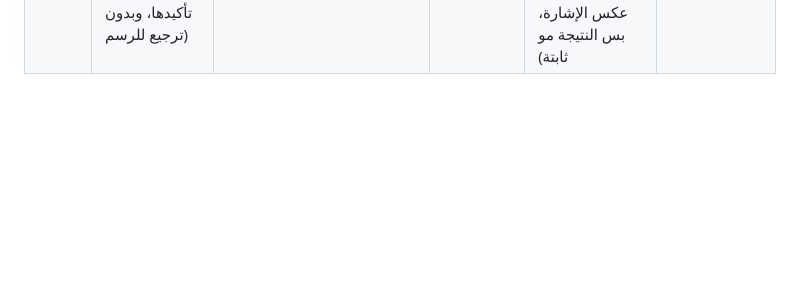
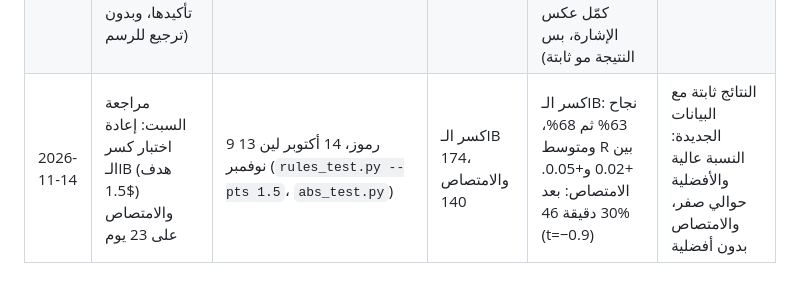
Before and after one commit to uggfuujhb-lgtm/DeepFlow, a Markdown page: team/knowledge/STATS.md, the part around the change. Drawn GitHub-style; blank space fills up the shorter version.

Commit message:
Saturday self-test + STATS review: IB-break and absorption re-tested on 23 days (unchanged), Nov 13 case (7500 held)
Co-Authored-By: Claude Opus 5.5 <noreply@anthropic.com>
Claude-Session: https://claude.ai/code/session_01QBdJdZJfwYVS95uCvYwgL5

```diff
--- a/team/knowledge/STATS.md
+++ b/team/knowledge/STATS.md
@@ -65,3 +65,4 @@
 | 2026-11-12 | امتصاص بنسبة 3 أضعاف (طلب المالك): فوليوم طرف ≥ 3 أضعاف الثاني داخل الشمعة، والإغلاق بالنص المعاكس | 21 يوم × 9 رموز، شموع 5 دقايق من شموع الدقيقة | 567 إشارة، يعني حوالي 3 لكل سهم باليوم | النجاح 48 لين 49%، وبعد 30 دقيقة متوسط -0.025% (t=-1.3). شرائي 45%، وبيعي 52% | الإشارات صارت أكثر بعشر مرات تقريباً، **بس بدون أفضلية**. نستخدمها للمراقبة بس |
 | 2026-11-12 | مؤشر «Volume Divergence by MM» (سكربت عام MPL-2.0، بنيته من كوده بالضبط) | 21 يوم × 9 رموز، شموع 5 دقايق. الإشارة تنحسب وقت تأكيدها، يعني بعد 5 شموع من القاع أو القمة، لأن السكربت يرسمها مرجّعة 5 شموع (`voldiv_test.py`) | 140 Bull و103 Bear | **Bull:** نجاح 47 لين 52%. **Bear:** بعد 15 دقيقة نجاح 38% (t=-2.5)، يعني السعر غالباً كمّل طلوع. وبعد 30 و60 دقيقة 53% و43% | ما فيه أفضلية. الخط متأخر لأنه 5 متوسطات ورا بعض، والإشارة تطلع متأخرة 25 دقيقة بس ترتسم عند القمة، فتبين أحسن على التاريخ من الحي |
 | 2026-11-12 | دايفيرجنس CVD بتصميم أنظف (CVD يومي من شموع الدقيقة ضد قيعان وقمم السعر، والإشارة وقت تأكيدها، وبدون ترجيع للرسم) | 21 يوم × 9 رموز. 4 إعدادات للقيعان والقمم (5/2، 5/1، 3/1، 8/3). أول 14 يوم للتجربة وآخر 7 للتأكيد (`cvddiv_test.py`) | 64 لين 275 لكل فترة | بعد 30 دقيقة النجاح بين 33 و51% في كل الإعدادات، والمتوسط سالب شوي (أوضح شي 8/3: 33% ثم 39%، يعني السعر غالباً كمّل عكس الإشارة، بس النتيجة مو ثابتة) | **التصميم الأنظف بعد ما فيه أفضلية.** ما ننصح نبنيه كإشارة دخول |
+| 2026-11-14 | مراجعة السبت: إعادة اختبار كسر الـIB (هدف $1.5) والامتصاص على 23 يوم | 9 رموز، 14 أكتوبر لين 13 نوفمبر (`rules_test.py --pts 1.5`، `abs_test.py`) | كسر الـIB 174، والامتصاص 140 | كسر الـIB: نجاح 63% ثم 68%، ومتوسط R بين +0.02 و+0.05. الامتصاص: بعد 30 دقيقة 46% (t=−0.9) | النتائج ثابتة مع البيانات الجديدة: النسبة عالية والأفضلية حوالي صفر، والامتصاص بدون أفضلية |
```
Also changed, not shown: 1 other file.
